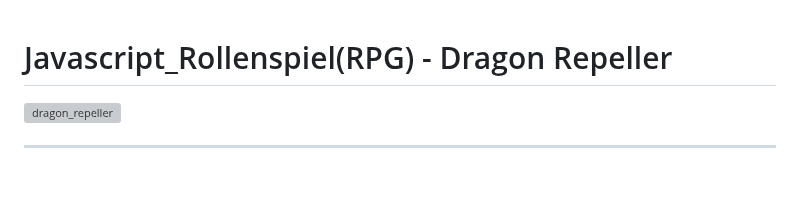
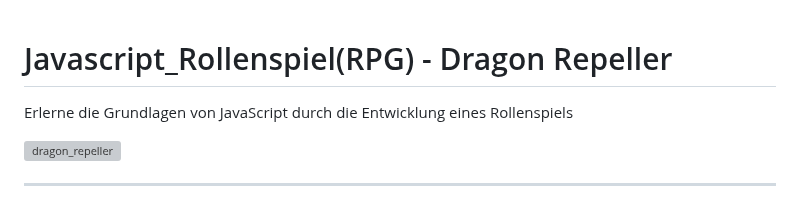
Before and after one commit to WingsOfFury/javascript_rollenspiel, a Markdown page: README.md, the part around the change. Rendered like a GitHub page; blank space fills up the shorter version; grey boxes are pictures that could not be loaded.

```diff
--- a/README.md
+++ b/README.md
@@ -1,6 +1,5 @@
 # Javascript_Rollenspiel(RPG) - Dragon Repeller
-
-
+  Erlerne die Grundlagen von JavaScript durch die Entwicklung eines Rollenspiels
 
 <img width="1102" alt="dragon_repeller" src="https://github.com/WingsOfFury/javascript_rollenspiel/assets/85767977/dd3280e2-a229-46cd-a6c9-7ba4a4b56626">
 
```
